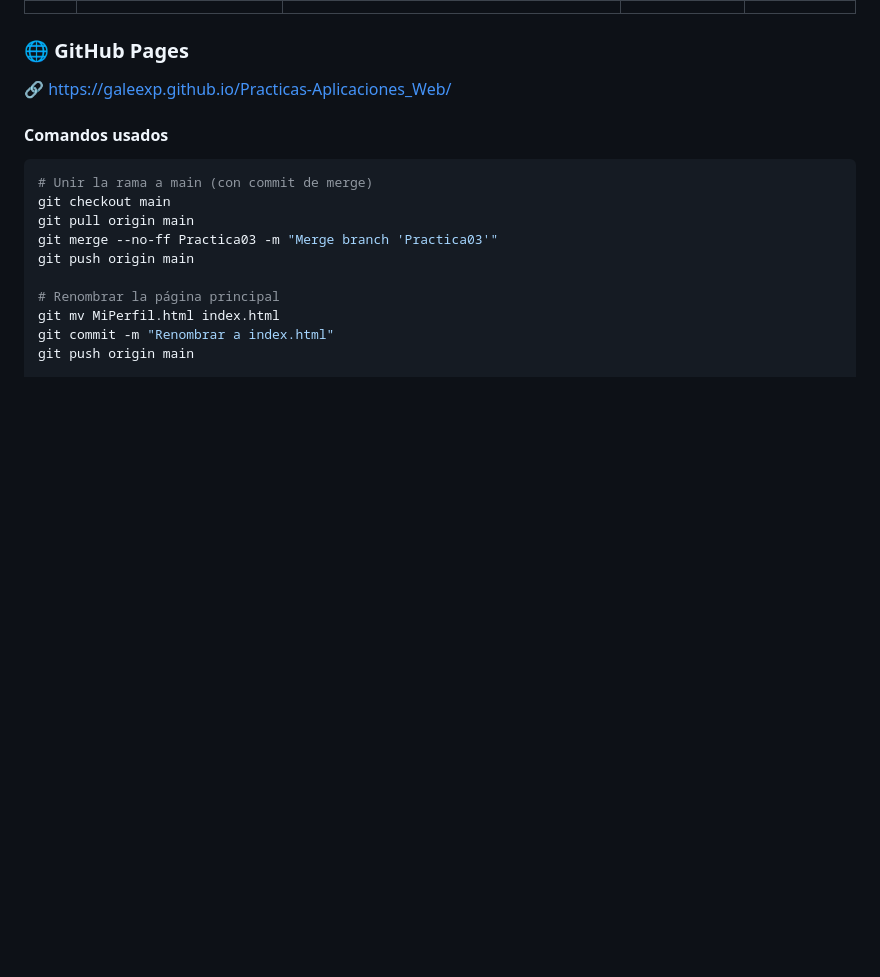
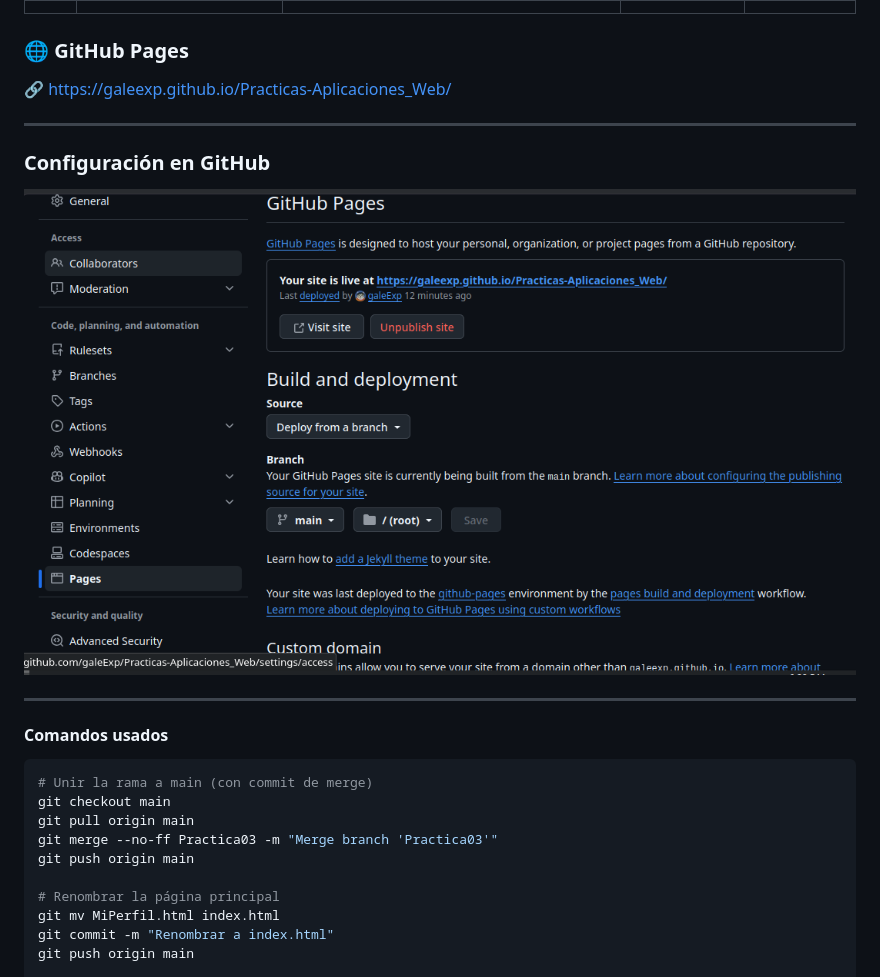
Before and after one commit to galeExp/Practicas-Aplicaciones_Web, a Markdown page: readme.md, the part around the change. Drawn GitHub-style; pictures changed too: img/github-pages.png (added); blank space fills up the shorter version.

Commit message:
Practica03
se edito la el README principal

```diff
--- a/readme.md
+++ b/readme.md
@@ -14,6 +14,15 @@ Periodo: Septiembre - Diciembre 2026
 ### 🌐 GitHub Pages
 
 🔗 https://galeexp.github.io/Practicas-Aplicaciones_Web/
+
+---
+
+### Configuración en GitHub
+
+![Configuración de GitHub Pages](img/github-pages.png)
+
+---
+
 
 #### Comandos usados
 
```
